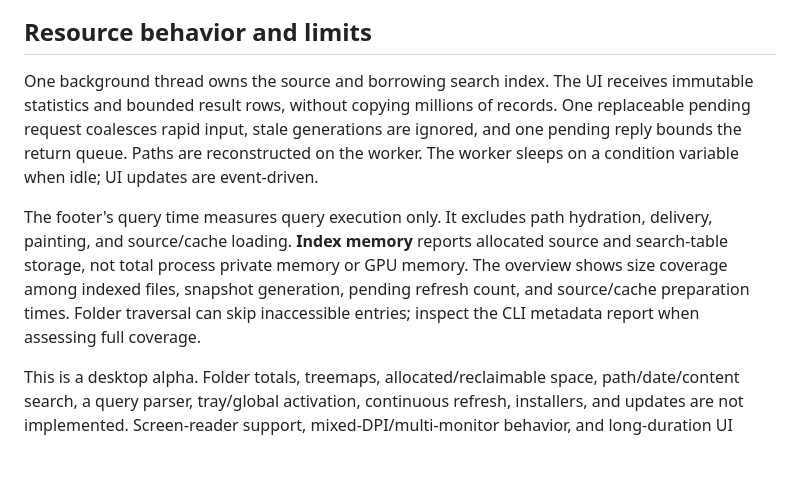
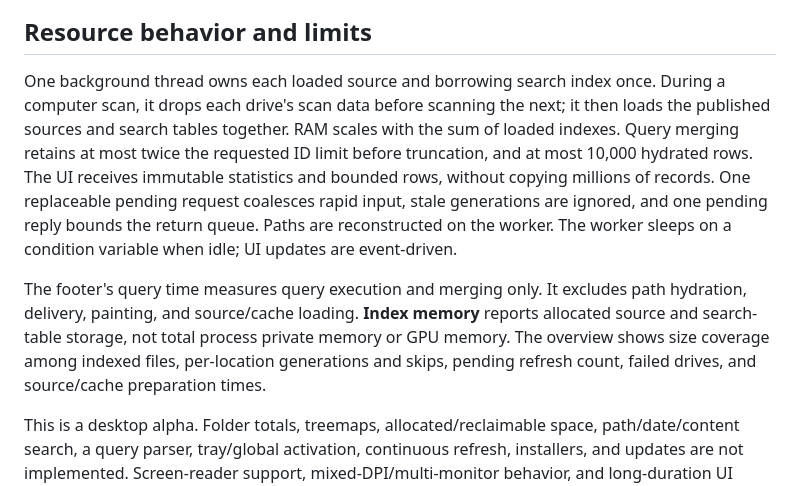
Before and after one commit to ersinkoc/RustSearch, a Markdown page: docs/DESKTOP.md, the part around one of its changes. Rendered like a GitHub page; blank space fills up the shorter version.

```diff
--- a/docs/DESKTOP.md
+++ b/docs/DESKTOP.md
@@ -47,8 +73,8 @@ Double-click or use **Open file/folder** to open the selected item. **Show in Ex
 
 ## Resource behavior and limits
 
-One background thread owns the source and borrowing search index. The UI receives immutable statistics and bounded result rows, without copying millions of records. One replaceable pending request coalesces rapid input, stale generations are ignored, and one pending reply bounds the return queue. Paths are reconstructed on the worker. The worker sleeps on a condition variable when idle; UI updates are event-driven.
+One background thread owns each loaded source and borrowing search index once. During a computer scan, it drops each drive's scan data before scanning the next; it then loads the published sources and search tables together. RAM scales with the sum of loaded indexes. Query merging retains at most twice the requested ID limit before truncation, and at most 10,000 hydrated rows. The UI receives immutable statistics and bounded rows, without copying millions of records. One replaceable pending request coalesces rapid input, stale generations are ignored, and one pending reply bounds the return queue. Paths are reconstructed on the worker. The worker sleeps on a condition variable when idle; UI updates are event-driven.
 
-The footer's query time measures query execution only. It excludes path hydration, delivery, painting, and source/cache loading. **Index memory** reports allocated source and search-table storage, not total process private memory or GPU memory. The overview shows size coverage among indexed files, snapshot generation, pending refresh count, and source/cache preparation times. Folder traversal can skip inaccessible entries; inspect the CLI metadata report when assessing full coverage.
+The footer's query time measures query execution and merging only. It excludes path hydration, delivery, painting, and source/cache loading. **Index memory** reports allocated source and search-table storage, not total process private memory or GPU memory. The overview shows size coverage among indexed files, per-location generations and skips, pending refresh count, failed drives, and source/cache preparation times.
 
 This is a desktop alpha. Folder totals, treemaps, allocated/reclaimable space, path/date/content search, a query parser, tray/global activation, continuous refresh, installers, and updates are not implemented. Screen-reader support, mixed-DPI/multi-monitor behavior, and long-duration UI resource budgets still need acceptance testing. See [verification results](DESKTOP_RESULTS.md).
```
Also changed, not shown: other parts of docs/DESKTOP.md (+27 -1 lines), README.md (+3 -1 lines), docs/DESKTOP_RESULTS.md (+17 -1 lines), docs/assets/desktop-multi-drive.jpg (added), 16 other files.
